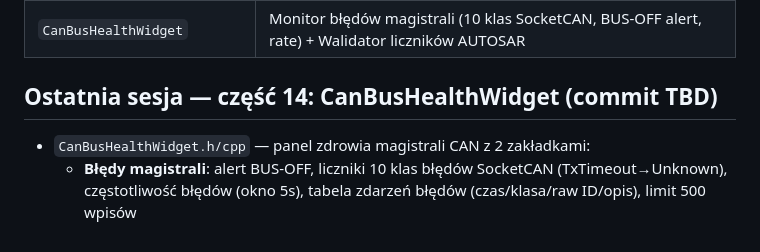
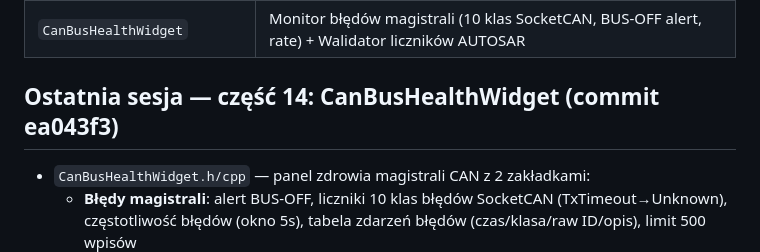
Before and after one commit to dominikmaslak11/MagistralaCAN4, a Markdown page: SESSION_PROMPT.md, the part around the change. Rendered like a GitHub page.

Commit message:
docs: update SESSION_PROMPT.md + CHANGELOG_SESSIONS.md — part 14 (CanBusHealthWidget)

```diff
--- a/SESSION_PROMPT.md
+++ b/SESSION_PROMPT.md
@@ -36,7 +36,7 @@ Zaawansowany analizator magistrali CAN z GUI Qt6, uczeniem maszynowym i obsług
 | `CanSignalStatisticsWidget` | Statystyki DBC: min/max/mean/σ/CV%/histogram, filtr, CSV export, auto-refresh 2s |
 | `CanBusHealthWidget` | Monitor błędów magistrali (10 klas SocketCAN, BUS-OFF alert, rate) + Walidator liczników AUTOSAR |
 
-## Ostatnia sesja — część 14: CanBusHealthWidget (commit TBD)
+## Ostatnia sesja — część 14: CanBusHealthWidget (commit ea043f3)
 - `CanBusHealthWidget.h/cpp` — panel zdrowia magistrali CAN z 2 zakładkami:
   - **Błędy magistrali**: alert BUS-OFF, liczniki 10 klas błędów SocketCAN (TxTimeout→Unknown), częstotliwość błędów (okno 5s), tabela zdarzeń błędów (czas/klasa/raw ID/opis), limit 500 wpisów
   - **Walidator liczników**: dodawanie/usuwanie reguł `CanCounterValidator::Config` (CAN ID, byteIndex, upper nibble, modulus), tabela statystyk live (OK, błędy, razem, % błędów), kolorowanie wierszy (zielony/żółty/czerwony)
```
Also changed, not shown: CHANGELOG_SESSIONS.md (+112 -0 lines).
